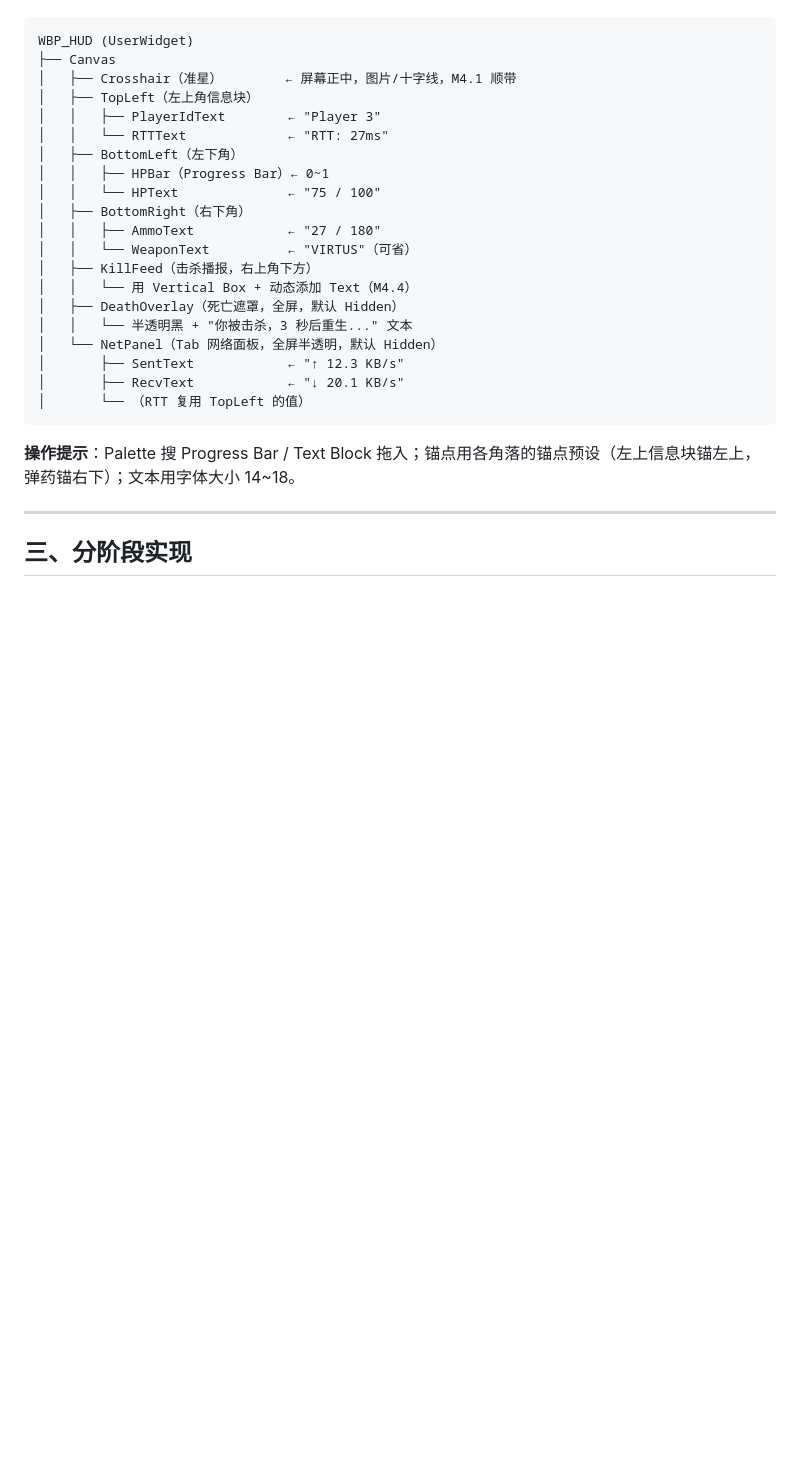
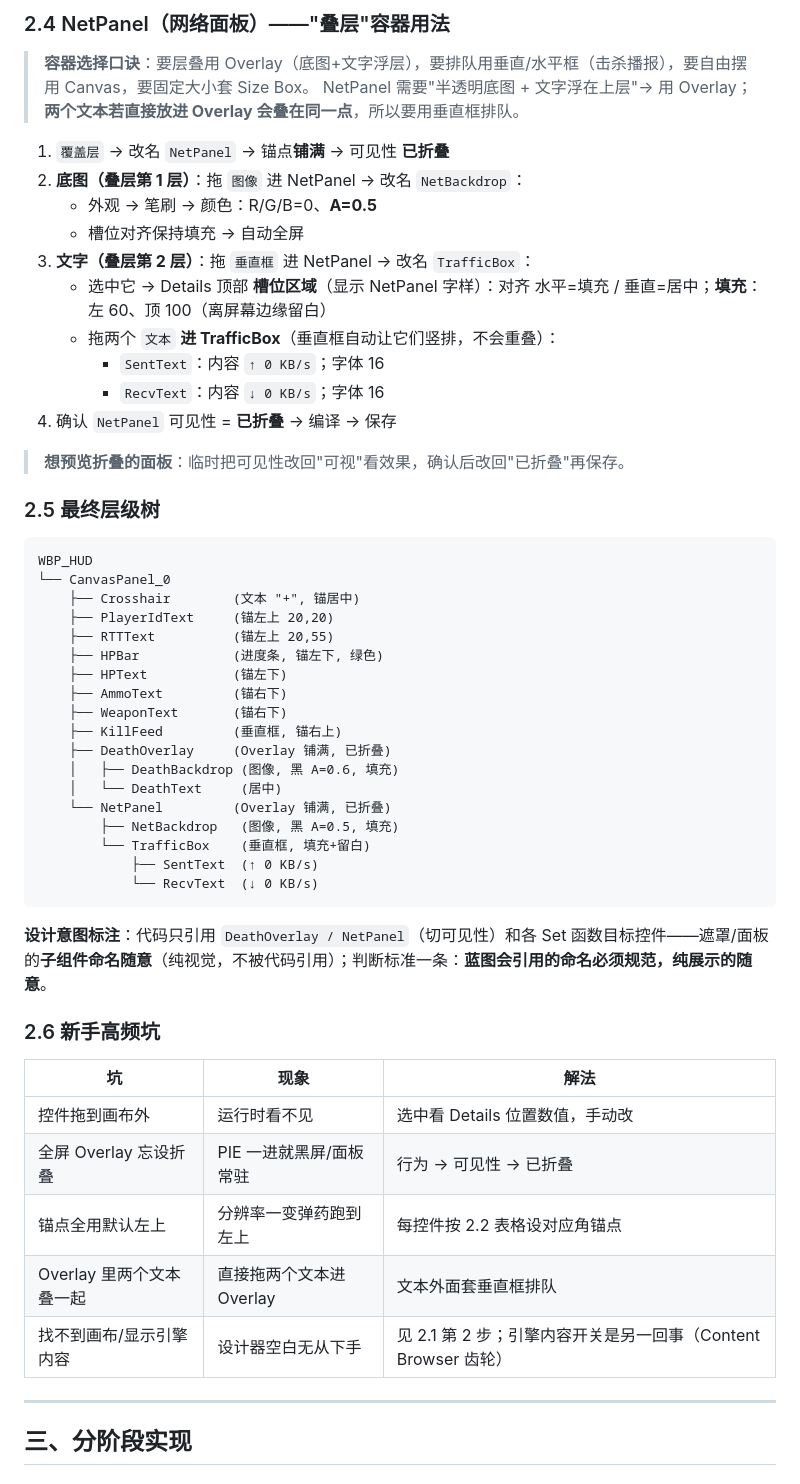
Before and after one commit to x-PiXiu/Sightline, a Markdown page: docs/client/06-HUD实现手册.md, the part around one of its changes. GitHub-like rendering; blank space fills up the shorter version.

Commit message:
docs(client): 06 手册第二章细化——控件蓝图创建/画布添加/逐控件步骤表/Overlay叠层与子组件命名规则/可见性选项对照/最终层级树/高频坑

````diff
--- a/docs/client/06-HUD实现手册.md
+++ b/docs/client/06-HUD实现手册.md
@@ -47,28 +101,55 @@ BP_OnKicked / BP_OnDisconnected ──推──►     断线提示
+### 2.4 NetPanel（网络面板）——"叠层"容器用法
+
+> **容器选择口诀**：要层叠用 Overlay（底图+文字浮层），要排队用垂直/水平框（击杀播报），要自由摆用 Canvas，要固定大小套 Size Box。
+> NetPanel 需要"半透明底图 + 文字浮在上层"→ 用 Overlay；**两个文本若直接放进 Overlay 会叠在同一点**，所以要用垂直框排队。
+
+1. `覆盖层` → 改名 `NetPanel` → 锚点**铺满** → 可见性 **已折叠**
+2. **底图（叠层第 1 层）**：拖 `图像` 进 NetPanel → 改名 `NetBackdrop`：
+   - 外观 → 笔刷 → 颜色：R/G/B=0、**A=0.5**
+   - 槽位对齐保持填充 → 自动全屏
+3. **文字（叠层第 2 层）**：拖 `垂直框` 进 NetPanel → 改名 `TrafficBox`：
+   - 选中它 → Details 顶部 **槽位区域**（显示 NetPanel 字样）：对齐 水平=填充 / 垂直=居中；**填充**：左 60、顶 100（离屏幕边缘留白）
+   - 拖两个 `文本` **进 TrafficBox**（垂直框自动让它们竖排，不会重叠）：
+     - `SentText`：内容 `↑ 0 KB/s`；字体 16
+     - `RecvText`：内容 `↓ 0 KB/s`；字体 16
+4. 确认 `NetPanel` 可见性 = **已折叠** → 编译 → 保存
+
+> **想预览折叠的面板**：临时把可见性改回"可视"看效果，确认后改回"已折叠"再保存。
+
+### 2.5 最终层级树
 
 ```
-WBP_HUD (UserWidget)
-├── Canvas
-│   ├── Crosshair（准星）        ← 屏幕正中，图片/十字线，M4.1 顺带
-│   ├── TopLeft（左上角信息块）
-│   │   ├── PlayerIdText        ← "Player 3"
-│   │   └── RTTText             ← "RTT: 27ms"
-│   ├── BottomLeft（左下角）
-│   │   ├── HPBar（Progress Bar）← 0~1
-│   │   └── HPText              ← "75 / 100"
-│   ├── BottomRight（右下角）
-│   │   ├── AmmoText            ← "27 / 180"
-│   │   └── WeaponText          ← "VIRTUS"（可省）
-│   ├── KillFeed（击杀播报，右上角下方）
-│   │   └── 用 Vertical Box + 动态添加 Text（M4.4）
-│   ├── DeathOverlay（死亡遮罩，全屏，默认 Hidden）
-│   │   └── 半透明黑 + "你被击杀，3 秒后重生..." 文本
-│   └── NetPanel（Tab 网络面板，全屏半透明，默认 Hidden）
-│       ├── SentText            ← "↑ 12.3 KB/s"
-│       ├── RecvText            ← "↓ 20.1 KB/s"
-│       └── （RTT 复用 TopLeft 的值）
+WBP_HUD
+└── CanvasPanel_0
+    ├── Crosshair        (文本 "+", 锚居中)
+    ├── PlayerIdText     (锚左上 20,20)
+    ├── RTTText          (锚左上 20,55)
+    ├── HPBar            (进度条, 锚左下, 绿色)
+    ├── HPText           (锚左下)
+    ├── AmmoText         (锚右下)
+    ├── WeaponText       (锚右下)
+    ├── KillFeed         (垂直框, 锚右上)
+    ├── DeathOverlay     (Overlay 铺满, 已折叠)
+    │   ├── DeathBackdrop (图像, 黑 A=0.6, 填充)
+    │   └── DeathText     (居中)
+    └── NetPanel         (Overlay 铺满, 已折叠)
+        ├── NetBackdrop   (图像, 黑 A=0.5, 填充)
+        └── TrafficBox    (垂直框, 填充+留白)
+            ├── SentText  (↑ 0 KB/s)
+            └── RecvText  (↓ 0 KB/s)
 ```
 
-**操作提示**：Palette 搜 Progress Bar / Text Block 拖入；锚点用各角落的锚点预设（左上信息块锚左上，弹药锚右下）；文本用字体大小 14~18。
+**设计意图标注**：代码只引用 `DeathOverlay / NetPanel`（切可见性）和各 Set 函数目标控件——遮罩/面板的**子组件命名随意**（纯视觉，不被代码引用）；判断标准一条：**蓝图会引用的命名必须规范，纯展示的随意**。
+
+### 2.6 新手高频坑
+
+| 坑 | 现象 | 解法 |
+|---|---|---|
+| 控件拖到画布外 | 运行时看不见 | 选中看 Details 位置数值，手动改 |
+| 全屏 Overlay 忘设折叠 | PIE 一进就黑屏/面板常驻 | 行为 → 可见性 → 已折叠 |
+| 锚点全用默认左上 | 分辨率一变弹药跑到左上 | 每控件按 2.2 表格设对应角锚点 |
+| Overlay 里两个文本叠一起 | 直接拖两个文本进 Overlay | 文本外面套垂直框排队 |
+| 找不到画布/显示引擎内容 | 设计器空白无从下手 | 见 2.1 第 2 步；引擎内容开关是另一回事（Content Browser 齿轮） |
 
 ---
 
````
Also changed, not shown: other parts of docs/client/06-HUD实现手册.md (+56 -2 lines).
